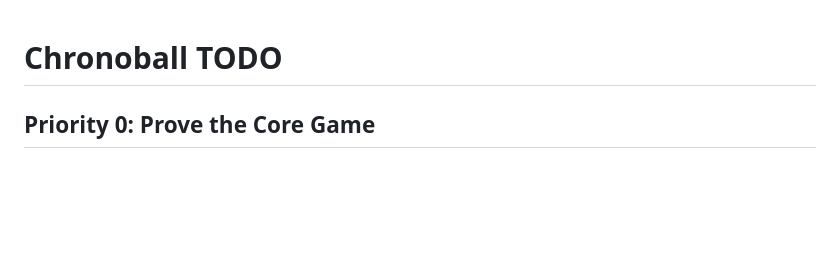
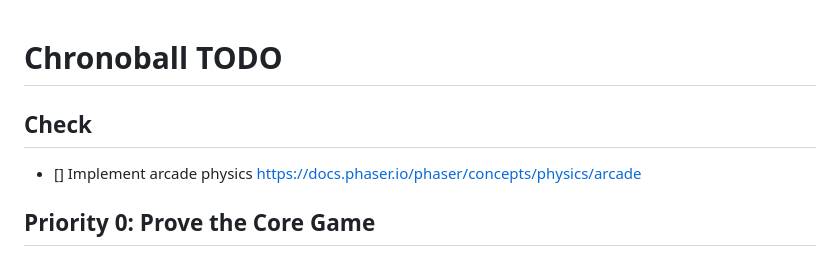
Before and after one commit to fringvil/chronoball, a Markdown page: TODO.md, the part around the change. Rendered like a GitHub page; blank space fills up the shorter version.

```diff
--- a/TODO.md
+++ b/TODO.md
@@ -1,4 +1,6 @@
 # Chronoball TODO
+## Check
+- [] Implement arcade physics https://docs.phaser.io/phaser/concepts/physics/arcade
 
 ## Priority 0: Prove the Core Game
 
```
